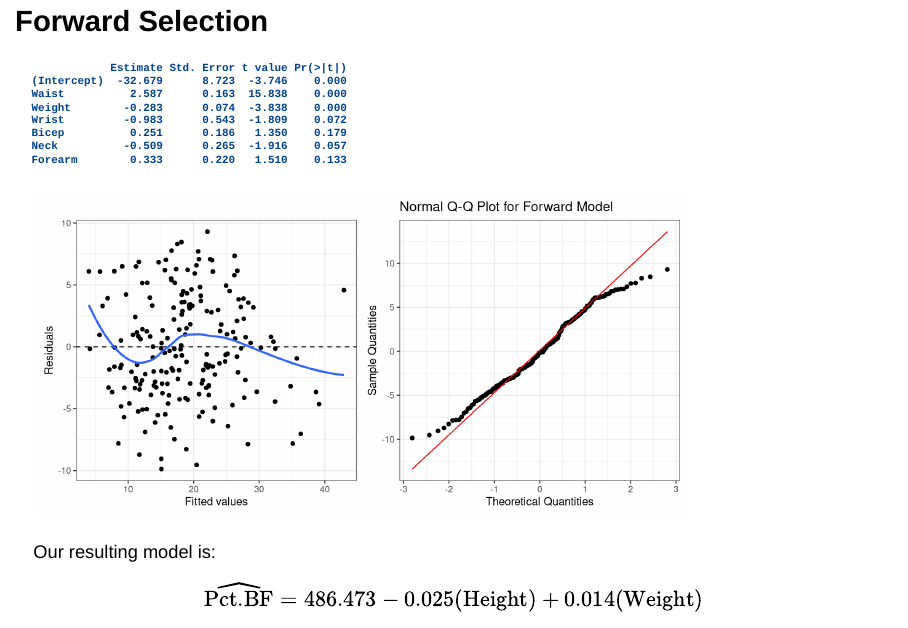
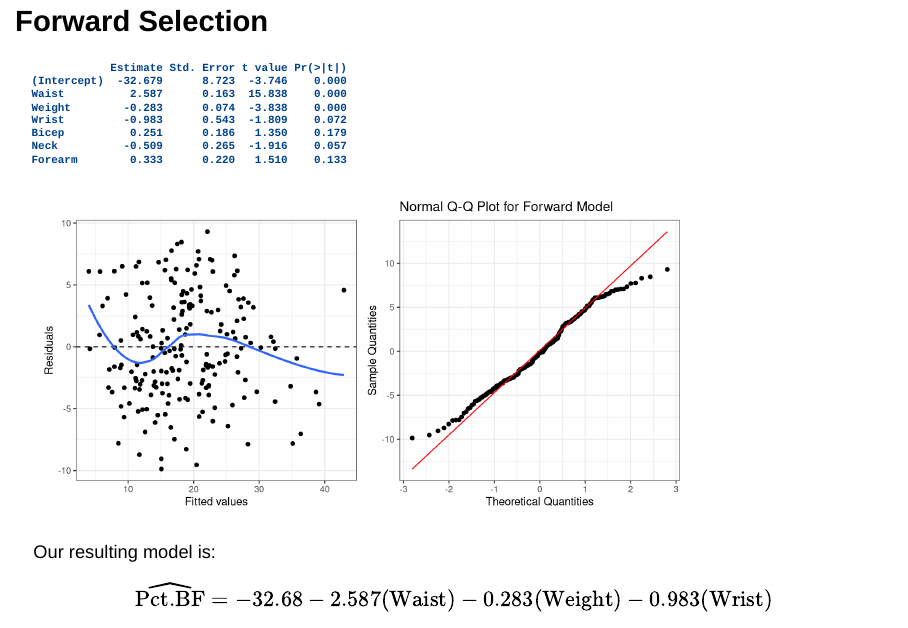
Before and after one commit to hannaboud/research, a Quarto document (quarto presentation.qmd): page 16 of 27. Rendered offline with R 4.5, knitr and Pandoc in place of Quarto, with nearby package versions; drawn as Slidy slides in place of the format the file asks for; some code elsewhere in the file could not run offline.

Commit message:
Add files via upload
fix forward selection equation

```diff
--- a/quarto presentation.qmd
+++ b/quarto presentation.qmd
@@ -404,7 +404,7 @@ p1+p2
 Our resulting model is:
 
 $$
-\widehat{\text{Pct.BF}} = 486.473 - 0.025(\text{Height}) + 0.014(\text{Weight})
+\widehat{\text{Pct.BF}} = -32.68 - 2.587(\text{Waist}) - 0.283(\text{Weight}) - 0.983(\text{Wrist})
 $$
 
 ## Comparing Stepwise Models
```
Also changed, not shown: 1 other file.
